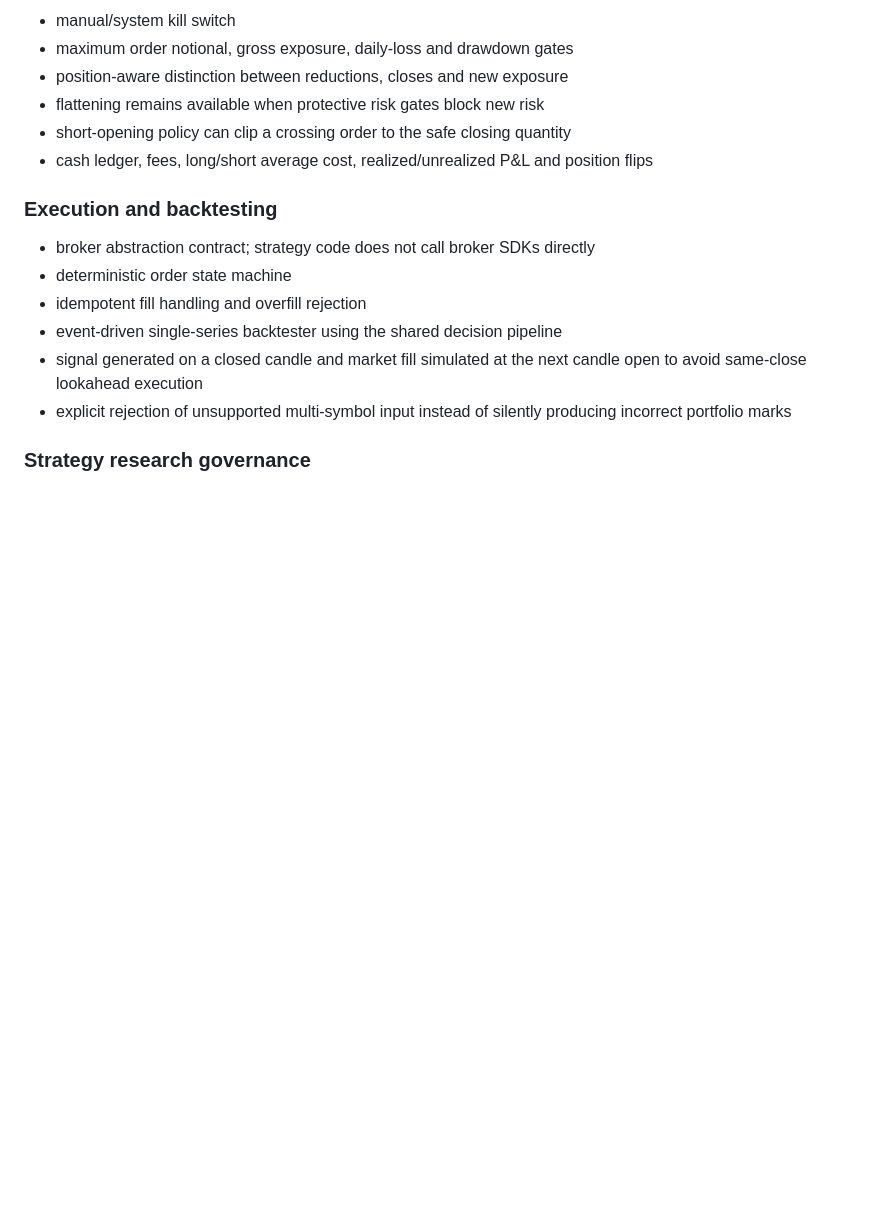
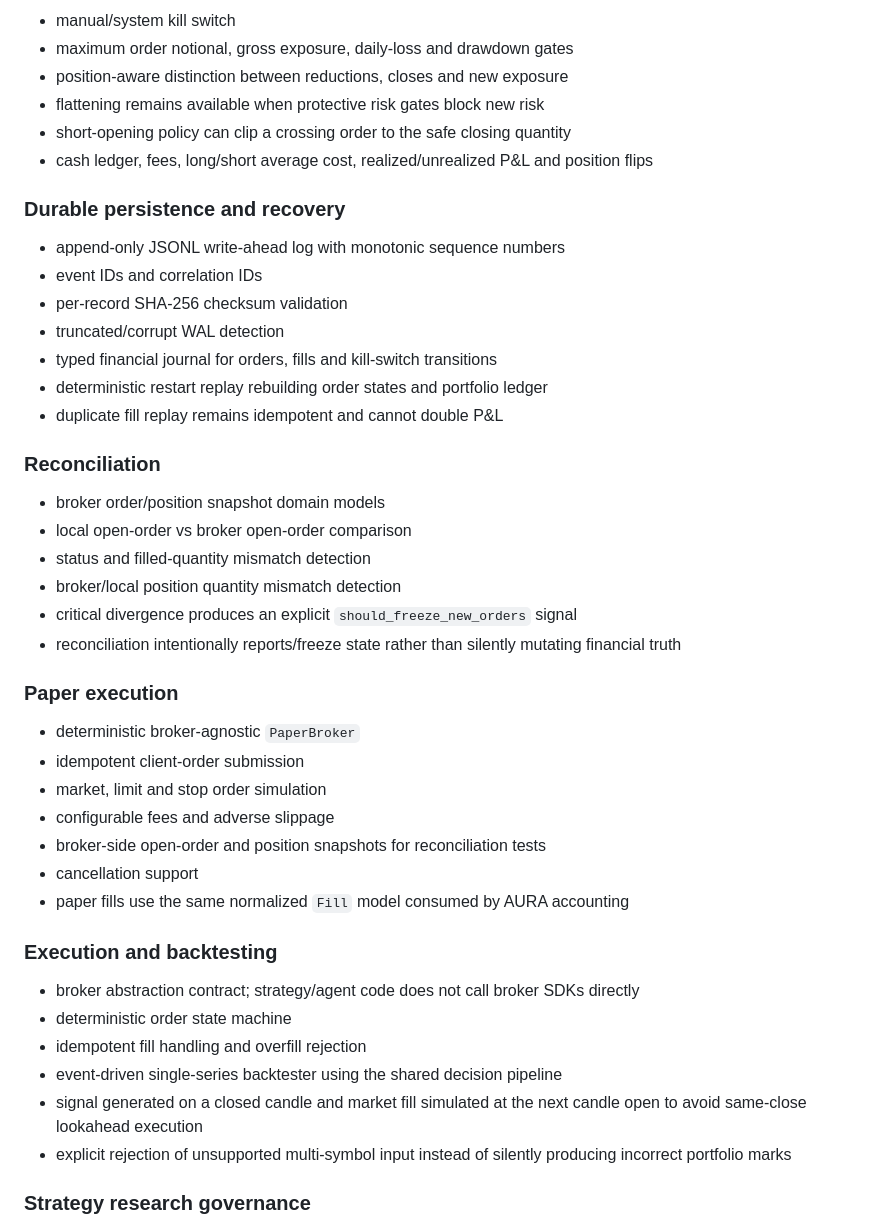
Before and after one commit to svk1dec2018-ai/AURA-AI-OS-ya-ai-trading-system, a Markdown page: README.md, the part around one of its changes. GitHub-like rendering; blank space fills up the shorter version.

```diff
--- a/README.md
+++ b/README.md
@@ -43,9 +59,38 @@ This repository is the production foundation for AURA, not a signal-only demo bo
 - short-opening policy can clip a crossing order to the safe closing quantity
 - cash ledger, fees, long/short average cost, realized/unrealized P&L and position flips
 
+### Durable persistence and recovery
+
+- append-only JSONL write-ahead log with monotonic sequence numbers
+- event IDs and correlation IDs
+- per-record SHA-256 checksum validation
+- truncated/corrupt WAL detection
+- typed financial journal for orders, fills and kill-switch transitions
+- deterministic restart replay rebuilding order states and portfolio ledger
+- duplicate fill replay remains idempotent and cannot double P&L
+
+### Reconciliation
+
+- broker order/position snapshot domain models
+- local open-order vs broker open-order comparison
+- status and filled-quantity mismatch detection
+- broker/local position quantity mismatch detection
+- critical divergence produces an explicit `should_freeze_new_orders` signal
+- reconciliation intentionally reports/freeze state rather than silently mutating financial truth
+
+### Paper execution
+
+- deterministic broker-agnostic `PaperBroker`
+- idempotent client-order submission
+- market, limit and stop order simulation
+- configurable fees and adverse slippage
+- broker-side open-order and position snapshots for reconciliation tests
+- cancellation support
+- paper fills use the same normalized `Fill` model consumed by AURA accounting
+
 ### Execution and backtesting
 
-- broker abstraction contract; strategy code does not call broker SDKs directly
+- broker abstraction contract; strategy/agent code does not call broker SDKs directly
 - deterministic order state machine
 - idempotent fill handling and overfill rejection
 - event-driven single-series backtester using the shared decision pipeline
```
Also changed, not shown: other parts of README.md (+84 -47 lines).
